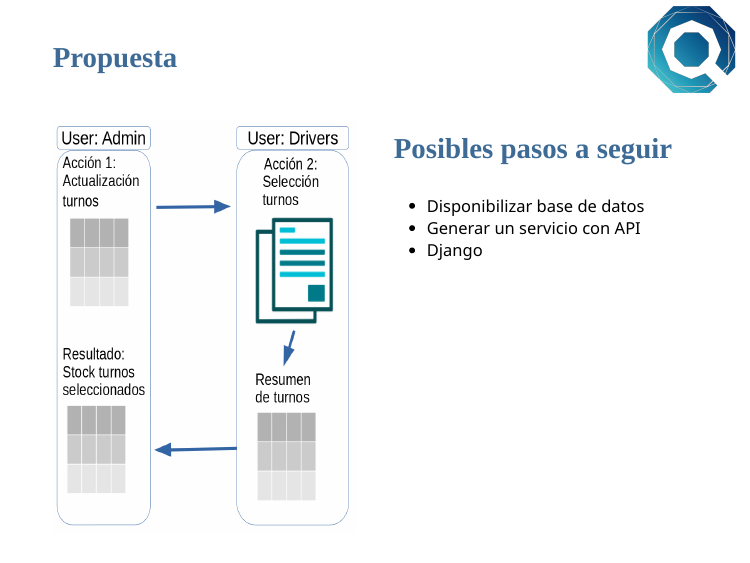
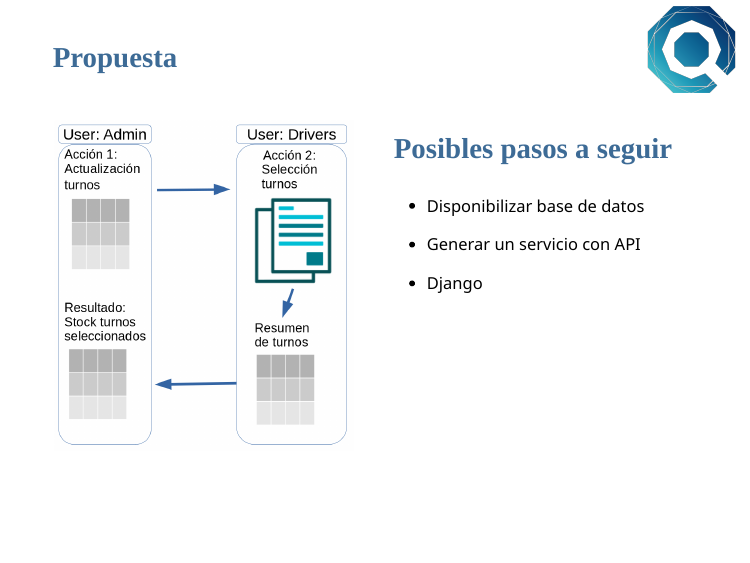
Before and after one commit to ricardoflopiza/quantus, an R Markdown document (quantus.Rmd): page 4 of 6. The pictures show the slides in the output file quantus.html that the author committed with the source; the slides are laid out offline by our stand-in for remark.js, each with all of its steps uncovered, in fonts that may differ from those the slides ask for, and without slide numbers, shadows or browser add-ons.

Commit message:
micro correcciones

```diff
--- a/quantus.Rmd
+++ b/quantus.Rmd
@@ -94,16 +94,18 @@ background-position: top right
 ### Propuesta
 
 .pull-left[
-.center[<img src="imagenes/flujo_prototipo.png" height= "500"/>]
+.center[<img src="imagenes/flujo_prototipo.png" height= "400"/>]
 ]
 
 .pull-right[
 
 ### Posibles pasos a seguir
 
-- Disponibilizar base de datos
-- Generar un servicio con API
-- Django
++ Disponibilizar base de datos
+
++ Generar un servicio con API
+
++ Django
 
 ]
 
```
Also changed, not shown: quantus.html.
